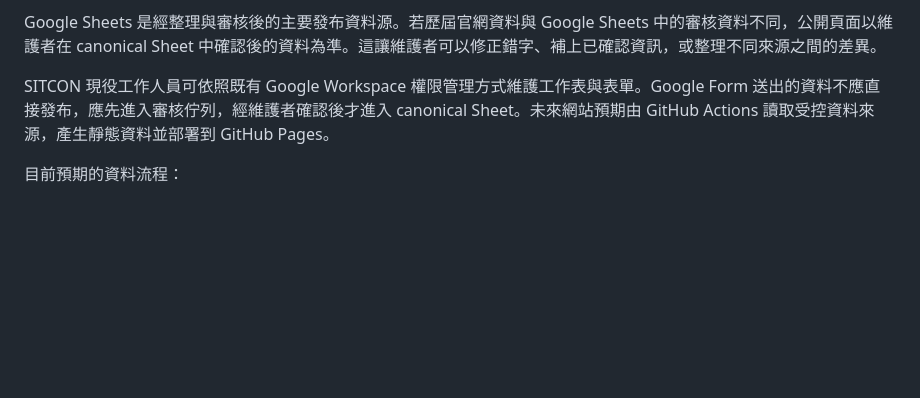
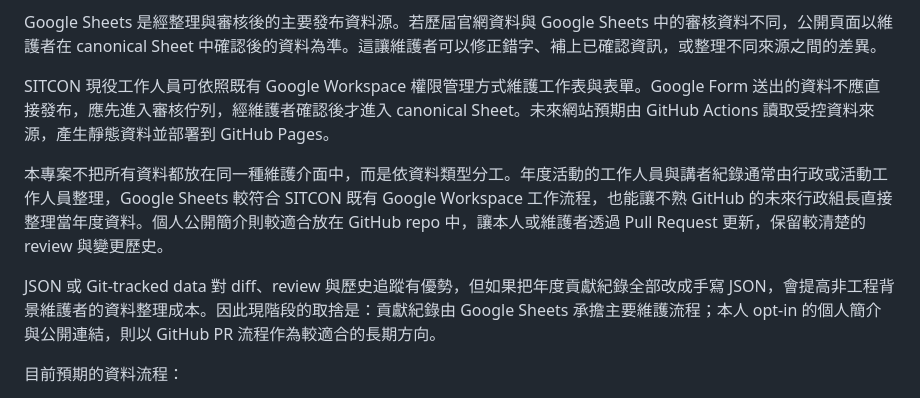
Before and after one commit to arnoldsky-yu/credits, a Markdown page: README.md, the part around the change. Rendered like a GitHub page; blank space fills up the shorter version.

Commit message:
docs: explain data source split

```diff
--- a/README.md
+++ b/README.md
@@ -40,6 +40,10 @@ SITCON Credits（SITCON 貢獻紀錄）是一個整理 SITCON 歷年公開貢獻
 Google Sheets 是經整理與審核後的主要發布資料源。若歷屆官網資料與 Google Sheets 中的審核資料不同，公開頁面以維護者在 canonical Sheet 中確認後的資料為準。這讓維護者可以修正錯字、補上已確認資訊，或整理不同來源之間的差異。
 
 SITCON 現役工作人員可依照既有 Google Workspace 權限管理方式維護工作表與表單。Google Form 送出的資料不應直接發布，應先進入審核佇列，經維護者確認後才進入 canonical Sheet。未來網站預期由 GitHub Actions 讀取受控資料來源，產生靜態資料並部署到 GitHub Pages。
+
+本專案不把所有資料都放在同一種維護介面中，而是依資料類型分工。年度活動的工作人員與講者紀錄通常由行政或活動工作人員整理，Google Sheets 較符合 SITCON 既有 Google Workspace 工作流程，也能讓不熟 GitHub 的未來行政組長直接整理當年度資料。個人公開簡介則較適合放在 GitHub repo 中，讓本人或維護者透過 Pull Request 更新，保留較清楚的 review 與變更歷史。
+
+JSON 或 Git-tracked data 對 diff、review 與歷史追蹤有優勢，但如果把年度貢獻紀錄全部改成手寫 JSON，會提高非工程背景維護者的資料整理成本。因此現階段的取捨是：貢獻紀錄由 Google Sheets 承擔主要維護流程；本人 opt-in 的個人簡介與公開連結，則以 GitHub PR 流程作為較適合的長期方向。
 
 目前預期的資料流程：
 
```
